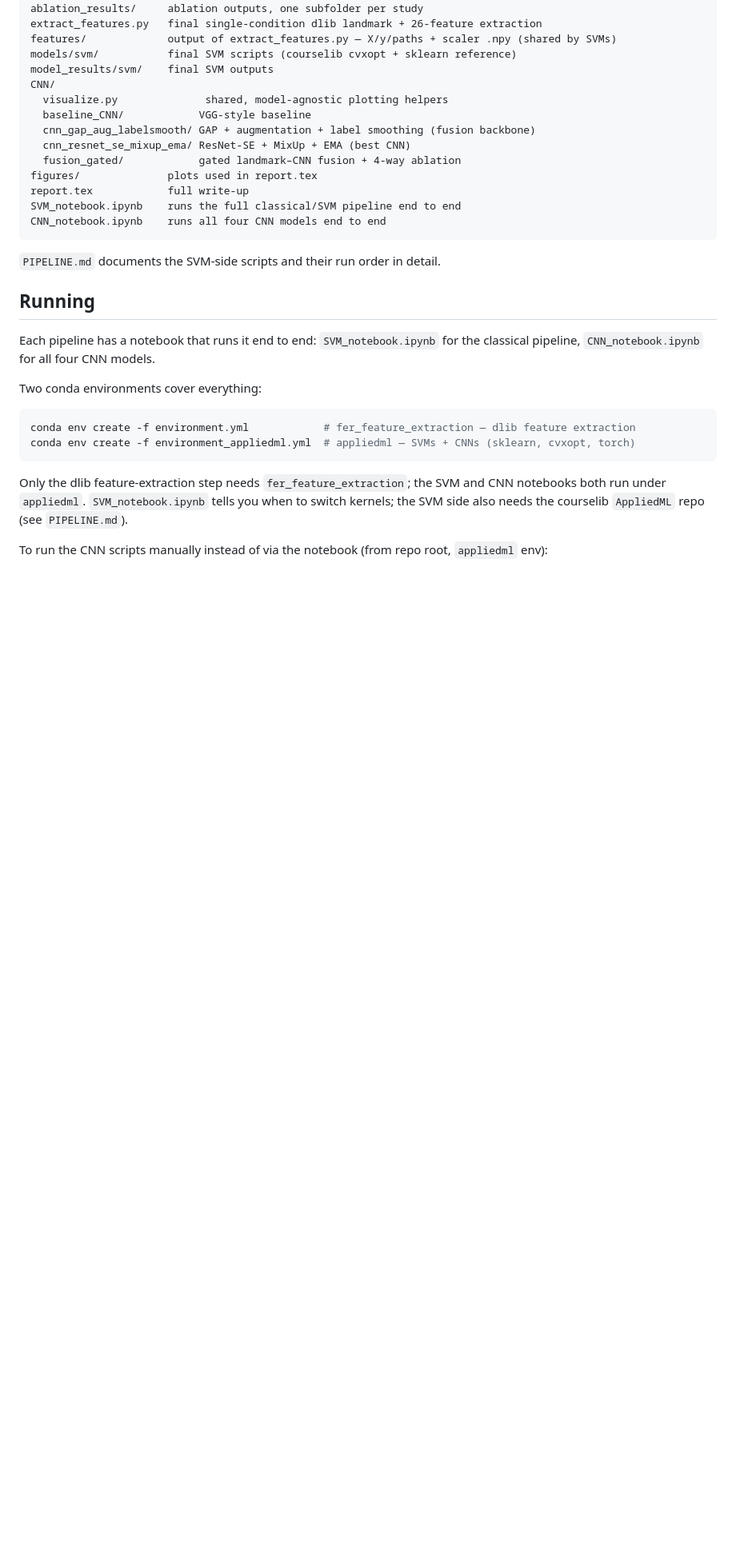
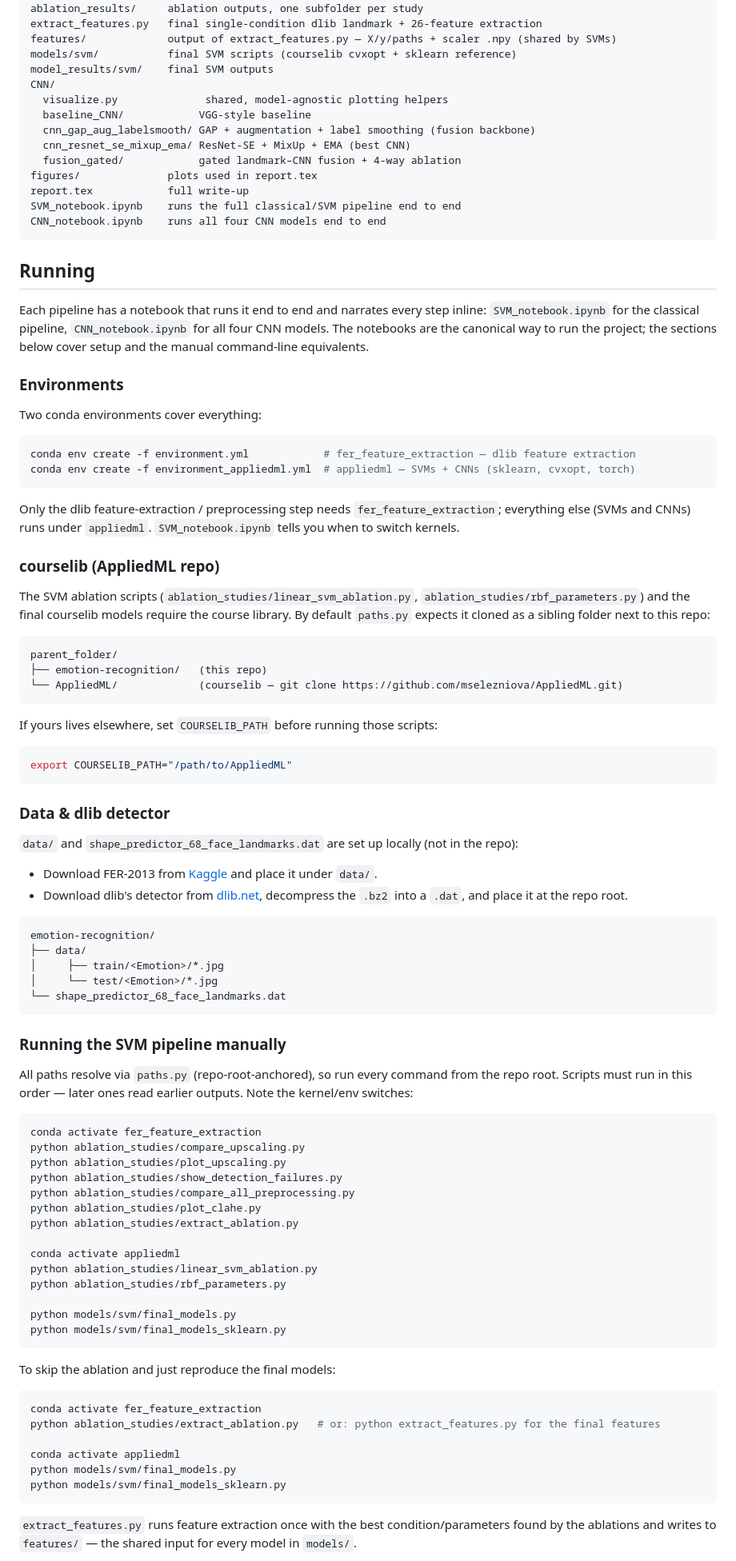
Before and after one commit to werka-z/emotion-recognition, a Markdown page: README.md, the part around one of its changes. Shown at 80% size. GitHub-like rendering; blank space fills up the shorter version.

Commit message:
move pipeline to readme

````diff
--- a/README.md
+++ b/README.md
@@ -150,12 +150,15 @@ SVM_notebook.ipynb    runs the full classical/SVM pipeline end to end
 CNN_notebook.ipynb    runs all four CNN models end to end
 ```
 
-`PIPELINE.md` documents the SVM-side scripts and their run order in detail.
-
 ## Running
 
-Each pipeline has a notebook that runs it end to end: `SVM_notebook.ipynb`
-for the classical pipeline, `CNN_notebook.ipynb` for all four CNN models.
+Each pipeline has a notebook that runs it end to end and narrates every step
+inline: `SVM_notebook.ipynb` for the classical pipeline, `CNN_notebook.ipynb`
+for all four CNN models. The notebooks are the canonical way to run the
+project; the sections below cover setup and the manual command-line
+equivalents.
+
+### Environments
 
 Two conda environments cover everything:
 
@@ -164,10 +167,82 @@ conda env create -f environment.yml            # fer_feature_extraction — dlib
 conda env create -f environment_appliedml.yml  # appliedml — SVMs + CNNs (sklearn, cvxopt, torch)
 ```
 
-Only the dlib feature-extraction step needs `fer_feature_extraction`; the SVM
-and CNN notebooks both run under `appliedml`. `SVM_notebook.ipynb` tells you
-when to switch kernels; the SVM side also needs the courselib `AppliedML` repo
-(see `PIPELINE.md`).
+Only the dlib feature-extraction / preprocessing step needs
+`fer_feature_extraction`; everything else (SVMs and CNNs) runs under
+`appliedml`. `SVM_notebook.ipynb` tells you when to switch kernels.
 
-To run the CNN scripts manually instead of via the notebook (from repo root,
-`appliedml` env):
+### courselib (AppliedML repo)
+
+The SVM ablation scripts (`ablation_studies/linear_svm_ablation.py`,
+`ablation_studies/rbf_parameters.py`) and the final courselib models require the
+course library. By default `paths.py` expects it cloned as a sibling folder next
+to this repo:
+
+```
+parent_folder/
+├── emotion-recognition/   (this repo)
+└── AppliedML/             (courselib — git clone https://github.com/mselezniova/AppliedML.git)
+```
+
+If yours lives elsewhere, set `COURSELIB_PATH` before running those scripts:
+
+```bash
+export COURSELIB_PATH="/path/to/AppliedML"
+```
+
+### Data & dlib detector
+
+`data/` and `shape_predictor_68_face_landmarks.dat` are set up locally (not in
+the repo):
+
+- Download FER-2013 from [Kaggle](https://www.kaggle.com/datasets/msambare/fer2013/data)
+  and place it under `data/`.
+- Download dlib's detector from [dlib.net](http://dlib.net/files/shape_predictor_68_face_landmarks.dat.bz2),
+  decompress the `.bz2` into a `.dat`, and place it at the repo root.
+
+```
+emotion-recognition/
+├── data/
+│     ├── train/<Emotion>/*.jpg
+│     └── test/<Emotion>/*.jpg
+└── shape_predictor_68_face_landmarks.dat
+```
+
+### Running the SVM pipeline manually
+
+All paths resolve via `paths.py` (repo-root-anchored), so run every command from
+the repo root. Scripts must run in this order — later ones read earlier outputs.
+Note the kernel/env switches:
+
+```bash
+conda activate fer_feature_extraction
+python ablation_studies/compare_upscaling.py
+python ablation_studies/plot_upscaling.py
+python ablation_studies/show_detection_failures.py
+python ablation_studies/compare_all_preprocessing.py
+python ablation_studies/plot_clahe.py
+python ablation_studies/extract_ablation.py
+
+conda activate appliedml
+python ablation_studies/linear_svm_ablation.py
+python ablation_studies/rbf_parameters.py
+
+python models/svm/final_models.py
+python models/svm/final_models_sklearn.py
+```
+
+To skip the ablation and just reproduce the final models:
+
+```bash
+conda activate fer_feature_extraction
+python ablation_studies/extract_ablation.py   # or: python extract_features.py for the final features
+
+conda activate appliedml
+python models/svm/final_models.py
+python models/svm/final_models_sklearn.py
+```
+
+`extract_features.py` runs feature extraction once with the best
+condition/parameters found by the ablations and writes to `features/` — the
+shared input for every model in `models/`.
+
````
Also changed, not shown: other parts of README.md (+20 -1 lines), PIPELINE.md (deleted, +0 -116 lines).
